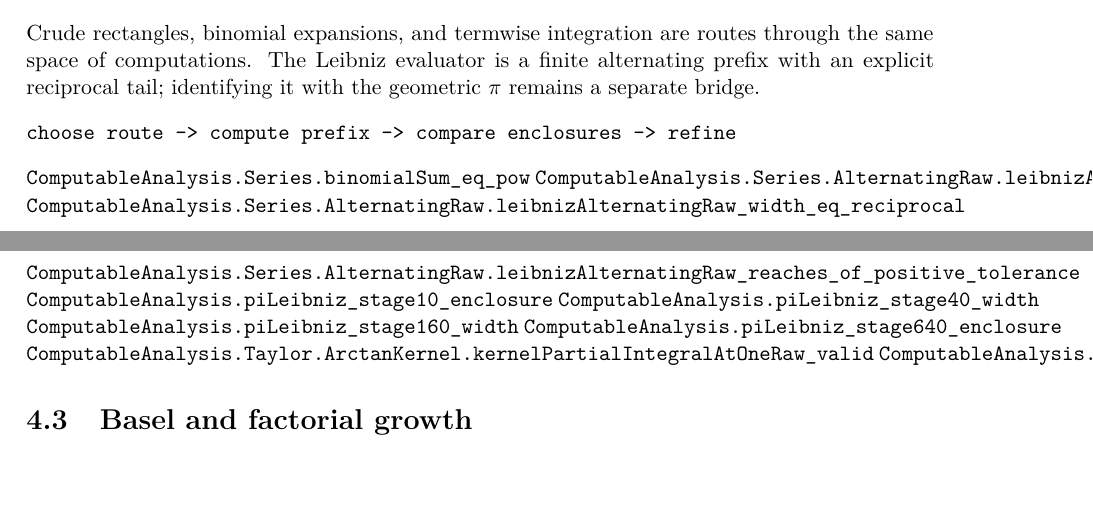
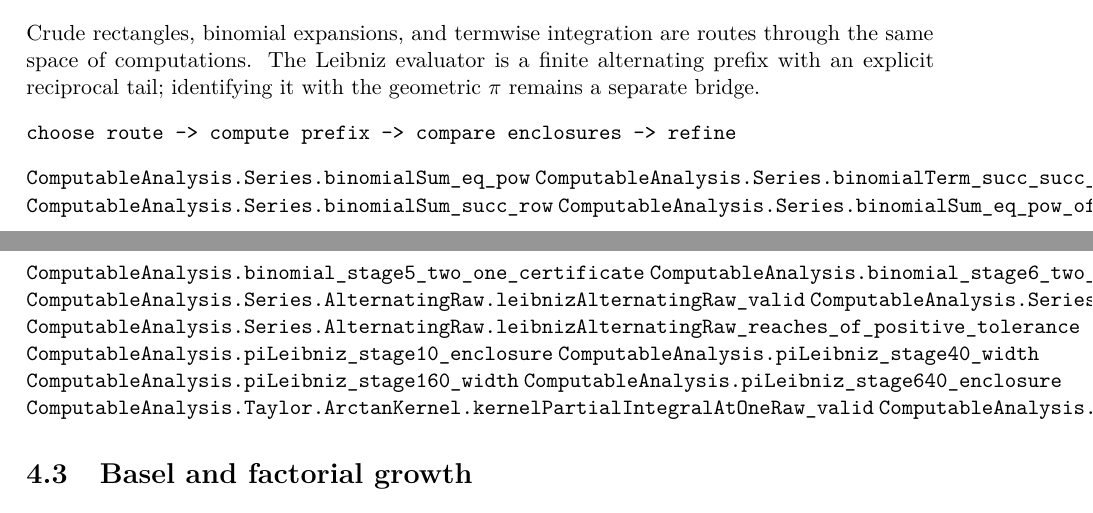
Before and after one commit to liuyao12/computable-analysis, a LaTeX thesis (blueprint/src/web.tex, which reads blueprint/src/04-infinite-series.tex): two parts of pages 33 and 34 of 42, joined at a grey line, cut so that both start at the same text. Compiled offline with pdfLaTeX.

Commit message:
Expose finite binomial theorem core

```diff
--- a/blueprint/src/04-infinite-series.tex
+++ b/blueprint/src/04-infinite-series.tex
@@ -61,6 +61,11 @@ geometric \(\pi\) remains a separate bridge.
 choose route -> compute prefix -> compare enclosures -> refine
 \end{verbatim}
 \lean{ComputableAnalysis.Series.binomialSum_eq_pow}
+\lean{ComputableAnalysis.Series.binomialTerm_succ_succ_of_lt}
+\lean{ComputableAnalysis.Series.binomialSum_succ_row}
+\lean{ComputableAnalysis.Series.binomialSum_eq_pow_of_reached}
+\lean{ComputableAnalysis.binomial_stage5_two_one_certificate}
+\lean{ComputableAnalysis.binomial_stage6_two_three_value}
 \lean{ComputableAnalysis.Series.AlternatingRaw.leibnizAlternatingRaw_valid}
 \lean{ComputableAnalysis.Series.AlternatingRaw.leibnizAlternatingRaw_width_eq_reciprocal}
 \lean{ComputableAnalysis.Series.AlternatingRaw.leibnizAlternatingRaw_reaches_of_positive_tolerance}
```
Also changed, not shown: blueprint/src/content.tex (+2 -2 lines).
